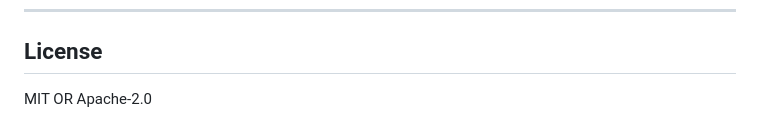
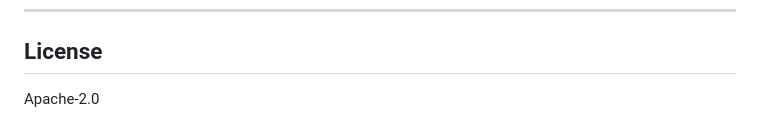
Before and after one commit to unfoundbox-crew/agentworth, a Markdown page: README.md, the part around the change. GitHub-like rendering.

Commit message:
Update license information in README.md

```diff
--- a/README.md
+++ b/README.md
@@ -193,4 +193,4 @@ packages/
 
 ## License
 
-MIT OR Apache-2.0
+Apache-2.0
```
